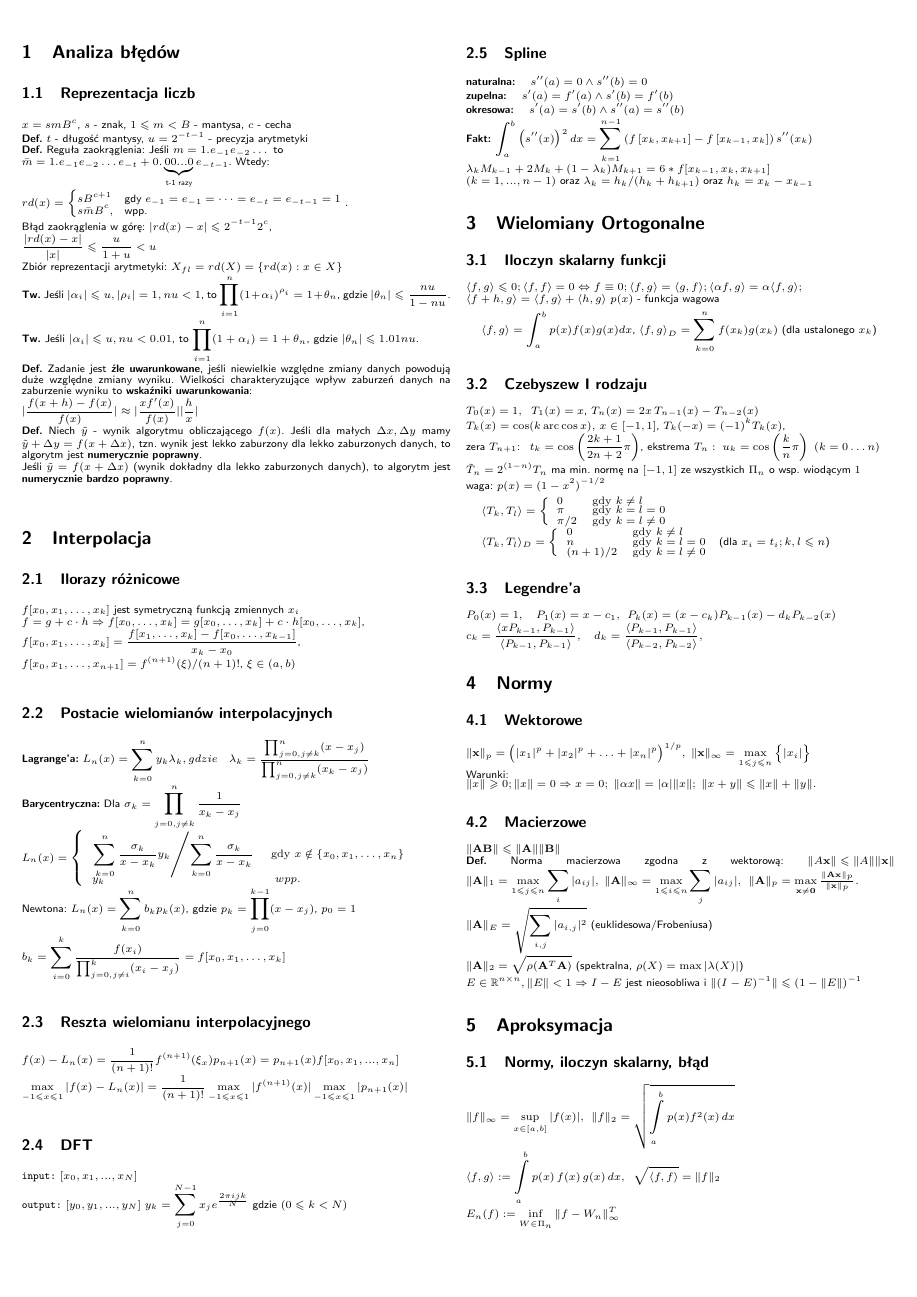
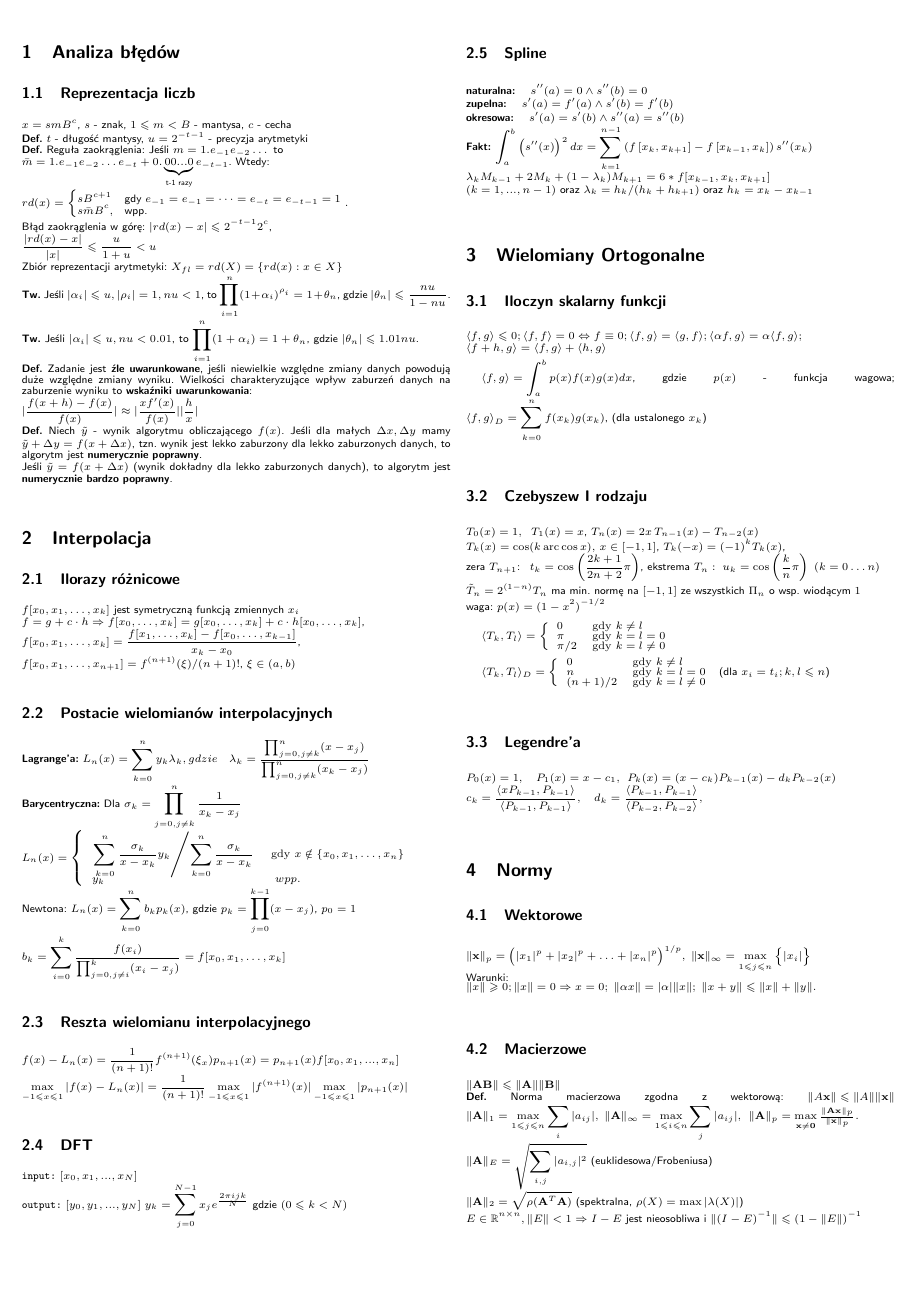
Before and after one commit to AltairQ/ANM-hax-2018, a LaTeX document (main.tex): page 1 of 2. Compiled offline with pdfLaTeX.

Commit message:
Poprawka wyglądu

```diff
--- a/main.tex
+++ b/main.tex
@@ -88,12 +88,10 @@ $\lambda_{k}M_{k-1}+2M_{k}+(1-\lambda_{k})M_{k+1}=6*f[x_{k-1},x_{k},x_{k+1}]$\\
 \section{Wielomiany Ortogonalne}
 \subsection{Iloczyn skalarny funkcji}
 $\langle f, g \rangle \leq 0; \langle f, f \rangle =0 \Leftrightarrow f \equiv 0 ; \langle f, g \rangle = \langle g, f \rangle ; \langle \alpha f, g \rangle = \alpha \langle f, g \rangle ;$ \\
-$ \langle f + h, g \rangle = \langle f, g \rangle + \langle h, g \rangle$ $p(x)$ - funkcja wagowa\\
+${\langle f + h, g \rangle = \langle f, g \rangle + \langle h, g \rangle}$
 
-$\langle f, g \rangle = \int_{a}^{b} p(x)f(x)g(x) dx$, ${\langle f, g \rangle}_{D} = \sum_{k=0}^n f(x_k)g(x_k) $
-(dla ustalonego $x_k$)
-
-
+${\langle f, g \rangle = \int_{a}^{b} p(x)f(x)g(x) dx}$, gdzie  $p(x)$ - funkcja wagowa;
+${{\langle f, g \rangle}_{D} = \sum_{k=0}^n f(x_k)g(x_k)}$, (dla ustalonego $x_k$)
 \subsection{Czebyszew I rodzaju}
 $T_0(x) = 1,\;\;T_1(x) = x$, $T_n(x) = 2x\,T_{n-1}(x) - T_{n-2}(x)$\\
 $T_{k}(x) = \cos(k\arccos x),\,x\in [-1,1]$, $T_k (-x) = (-1)^k T_k(x)$,\\
```
Also changed, not shown: main.pdf.
